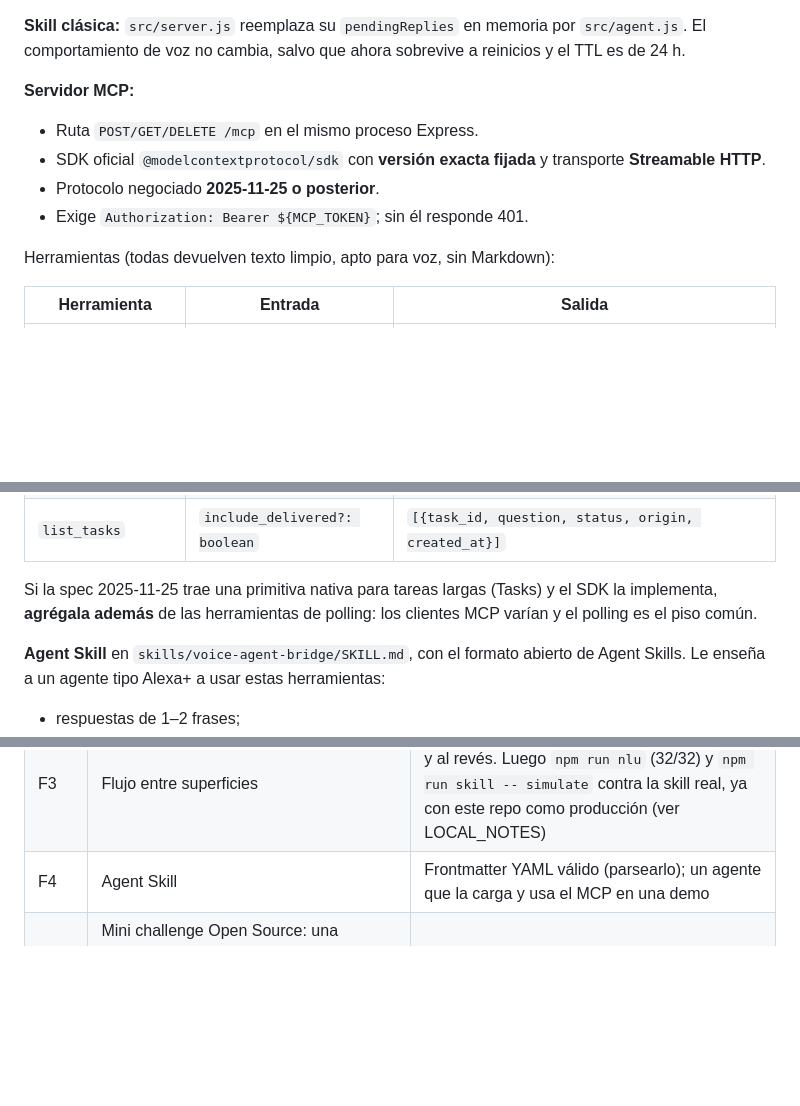
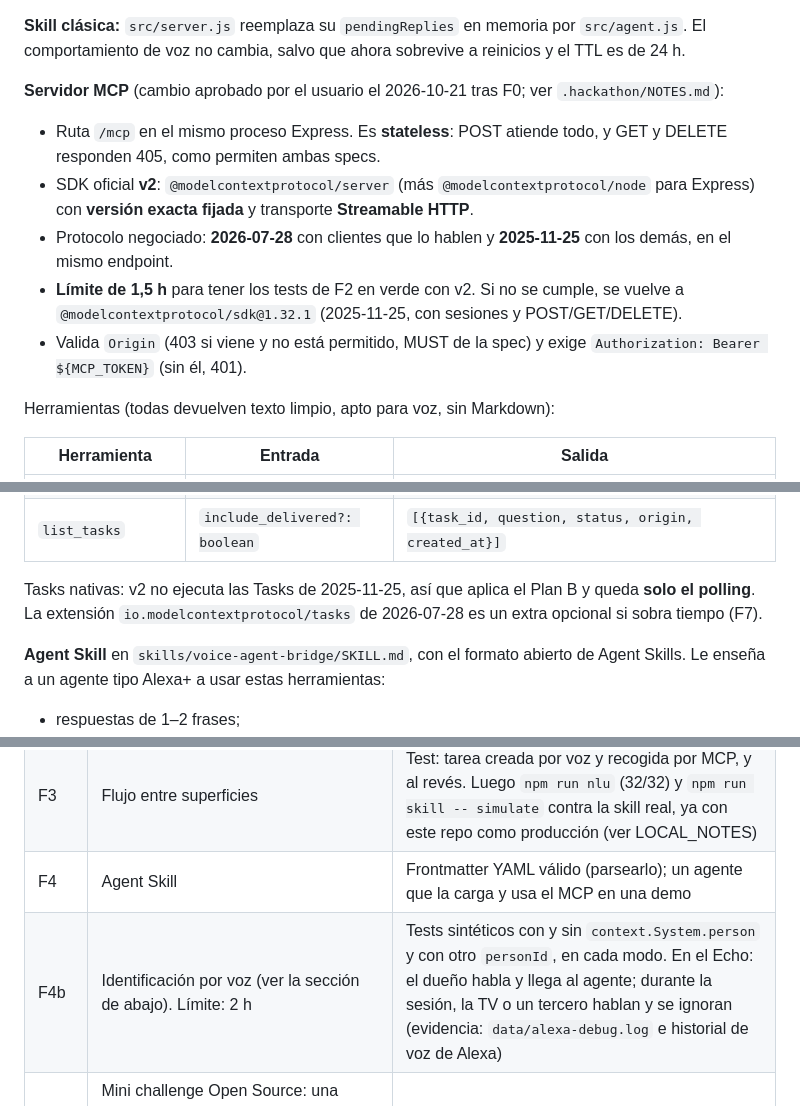
Before and after one commit to Grizaceo/alexa-agent-voice-bridge, a Markdown page: HANDOFF.md, 3 parts joined by grey strips. Rendered like a GitHub page; blank space fills up the shorter version.

```diff
--- a/HANDOFF.md
+++ b/HANDOFF.md
@@ -46,11 +46,12 @@ Una tarea lenta pedida por voz se recoge después desde un cliente MCP, o al rev
 
 **Skill clásica:** `src/server.js` reemplaza su `pendingReplies` en memoria por `src/agent.js`. El comportamiento de voz no cambia, salvo que ahora sobrevive a reinicios y el TTL es de 24 h.
 
-**Servidor MCP:**
-- Ruta `POST/GET/DELETE /mcp` en el mismo proceso Express.
-- SDK oficial `@modelcontextprotocol/sdk` con **versión exacta fijada** y transporte **Streamable HTTP**.
-- Protocolo negociado **2025-11-25 o posterior**.
-- Exige `Authorization: Bearer ${MCP_TOKEN}`; sin él responde 401.
+**Servidor MCP** (cambio aprobado por el usuario el 2026-10-21 tras F0; ver `.hackathon/NOTES.md`):
+- Ruta `/mcp` en el mismo proceso Express. Es **stateless**: POST atiende todo, y GET y DELETE responden 405, como permiten ambas specs.
+- SDK oficial **v2**: `@modelcontextprotocol/server` (más `@modelcontextprotocol/node` para Express) con **versión exacta fijada** y transporte **Streamable HTTP**.
+- Protocolo negociado: **2026-07-28** con clientes que lo hablen y **2025-11-25** con los demás, en el mismo endpoint.
+- **Límite de 1,5 h** para tener los tests de F2 en verde con v2. Si no se cumple, se vuelve a `@modelcontextprotocol/sdk@1.32.1` (2025-11-25, con sesiones y POST/GET/DELETE).
+- Valida `Origin` (403 si viene y no está permitido, MUST de la spec) y exige `Authorization: Bearer ${MCP_TOKEN}` (sin él, 401).
 
 Herramientas (todas devuelven texto limpio, apto para voz, sin Markdown):
 
@@ -60,7 +61,7 @@ Herramientas (todas devuelven texto limpio, apto para voz, sin Markdown):
 | `get_agent_result` | `task_id: string`, `wait_seconds?: number` (por defecto 0, máximo 20) | `{status:"done"\|"pending"\|"failed"\|"expired", answer?}` |
 | `list_tasks` | `include_delivered?: boolean` | `[{task_id, question, status, origin, created_at}]` |
 
-Si la spec 2025-11-25 trae una primitiva nativa para tareas largas (Tasks) y el SDK la implementa, **agrégala además** de las herramientas de polling: los clientes MCP varían y el polling es el piso común.
+Tasks nativas: v2 no ejecuta las Tasks de 2025-11-25, así que aplica el Plan B y queda **solo el polling**. La extensión `io.modelcontextprotocol/tasks` de 2026-07-28 es un extra opcional si sobra tiempo (F7).
 
 **Agent Skill** en `skills/voice-agent-bridge/SKILL.md`, con el formato abierto de Agent Skills. Le enseña a un agente tipo Alexa+ a usar estas herramientas:
 - respuestas de 1–2 frases;
@@ -77,6 +78,7 @@ Si la spec 2025-11-25 trae una primitiva nativa para tareas largas (Tasks) y el
 | F2 | Servidor MCP y autenticación | Tests con el cliente del SDK contra un servidor local: listar herramientas, `ask_agent` rápido y lento, `get_agent_result`, 401 sin token. Una sesión real con MCP Inspector (versión fijada) |
 | F3 | Flujo entre superficies | Test: tarea creada por voz y recogida por MCP, y al revés. Luego `npm run nlu` (32/32) y `npm run skill -- simulate` contra la skill real, ya con este repo como producción (ver LOCAL_NOTES) |
 | F4 | Agent Skill | Frontmatter YAML válido (parsearlo); un agente que la carga y usa el MCP en una demo |
+| F4b | Identificación por voz (ver la sección de abajo). Límite: 2 h | Tests sintéticos con y sin `context.System.person` y con otro `personId`, en cada modo. En el Echo: el dueño habla y llega al agente; durante la sesión, la TV o un tercero hablan y se ignoran (evidencia: `data/alexa-debug.log` e historial de voz de Alexa) |
 | F5 | Mini challenge Open Source: una **contribución adicional**. Propuesta: PR a `alexa/ask-cli` para que `util generate-lwa-tokens` cree `~/.ask/cli_config` si falta y no exija TTY para el `(Y/n)` | Tests del propio repo de ask-cli en verde. **Pedir permiso al usuario antes de hacer fork, push o abrir el PR** |
 | F6 | `README.md` en inglés (el actual pasa a `docs/es/`), con "what we built during the submission window"; `.hackathon/`: `product-feedback.md`, `friction-log.md` (formato oficial por entrada), `feature-requests.md`, descripción para Devpost y guion del video | Cada afirmación técnica del README se puede comprobar con un comando o un archivo del repo |
 | F7 | *(Opcional)* Mini web que simule Alexa+: push-to-talk y un agente que use este MCP | Solo si F0–F6 están completas el jueves |
```
Also changed, not shown: other parts of HANDOFF.md (+29 -0 lines).
